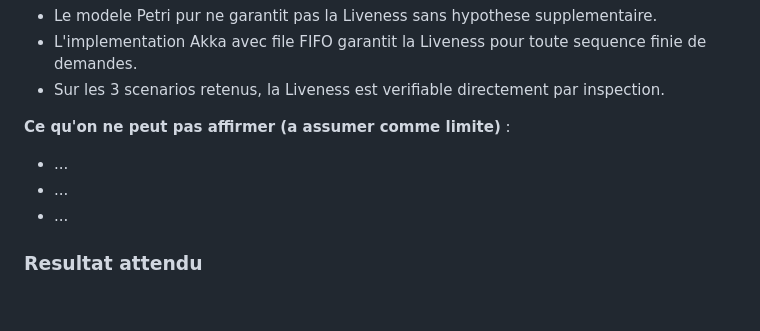
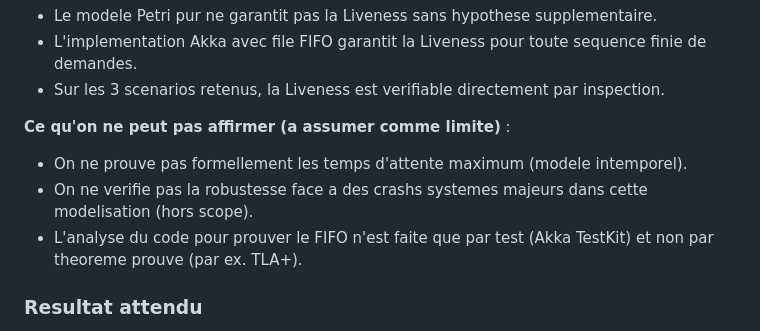
Before and after one commit to MonsieurNikko/CriticalSystemModel, a Markdown page: documentation/livrables/preuves-manuelles.md, the part around one of its changes. Drawn GitHub-style; blank space fills up the shorter version.

```diff
--- a/documentation/livrables/preuves-manuelles.md
+++ b/documentation/livrables/preuves-manuelles.md
@@ -219,9 +219,9 @@ A remplir par l'equipe en redaction libre (5-10 lignes) :
 - Sur les 3 scenarios retenus, la Liveness est verifiable directement par inspection.
 
 **Ce qu'on ne peut pas affirmer (a assumer comme limite)** :
-- ...
-- ...
-- ...
+- On ne prouve pas formellement les temps d'attente maximum (modele intemporel).
+- On ne verifie pas la robustesse face a des crashs systemes majeurs dans cette modelisation (hors scope).
+- L'analyse du code pour prouver le FIFO n'est faite que par test (Akka TestKit) et non par theoreme prouve (par ex. TLA+).
 
 ### Resultat attendu
 
```
Also changed, not shown: other parts of documentation/livrables/preuves-manuelles.md (+15 -21 lines), documentation/START-ICI.md (+1 -1 lines).
